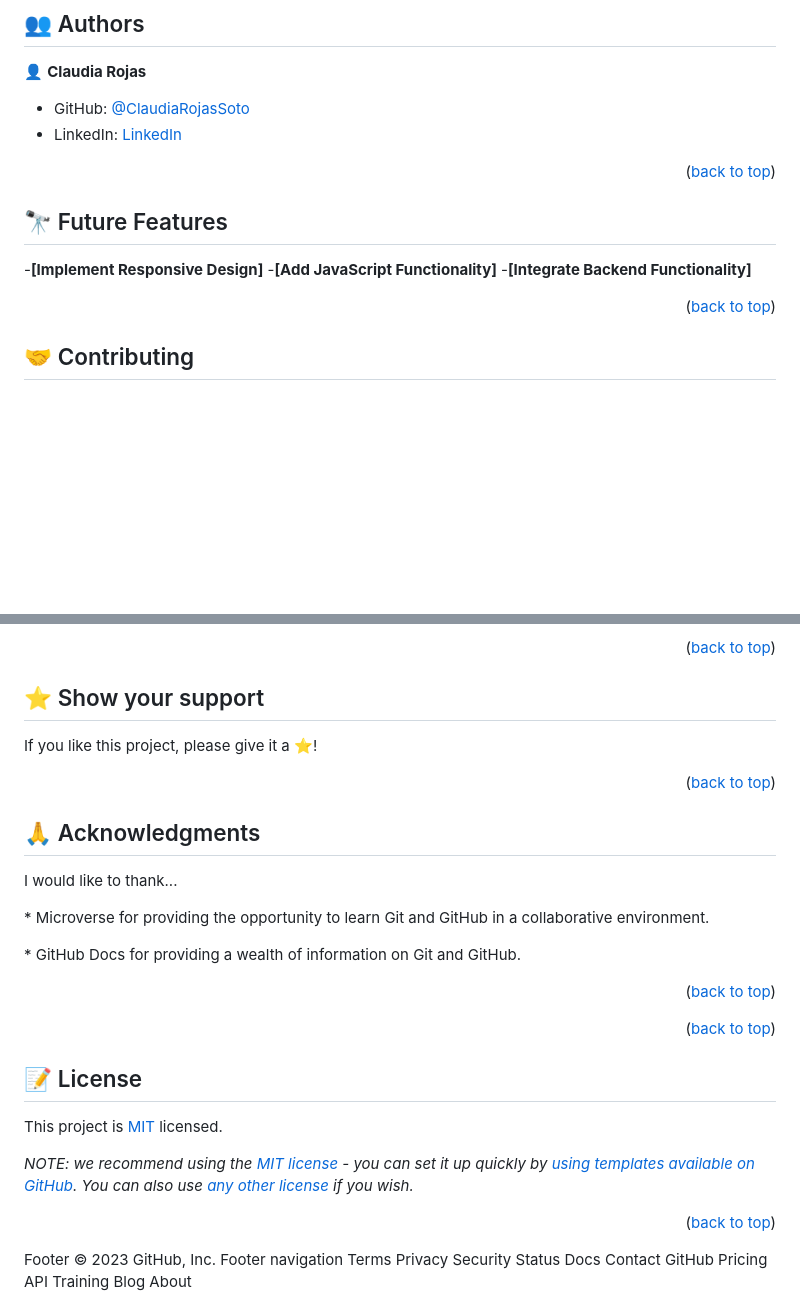
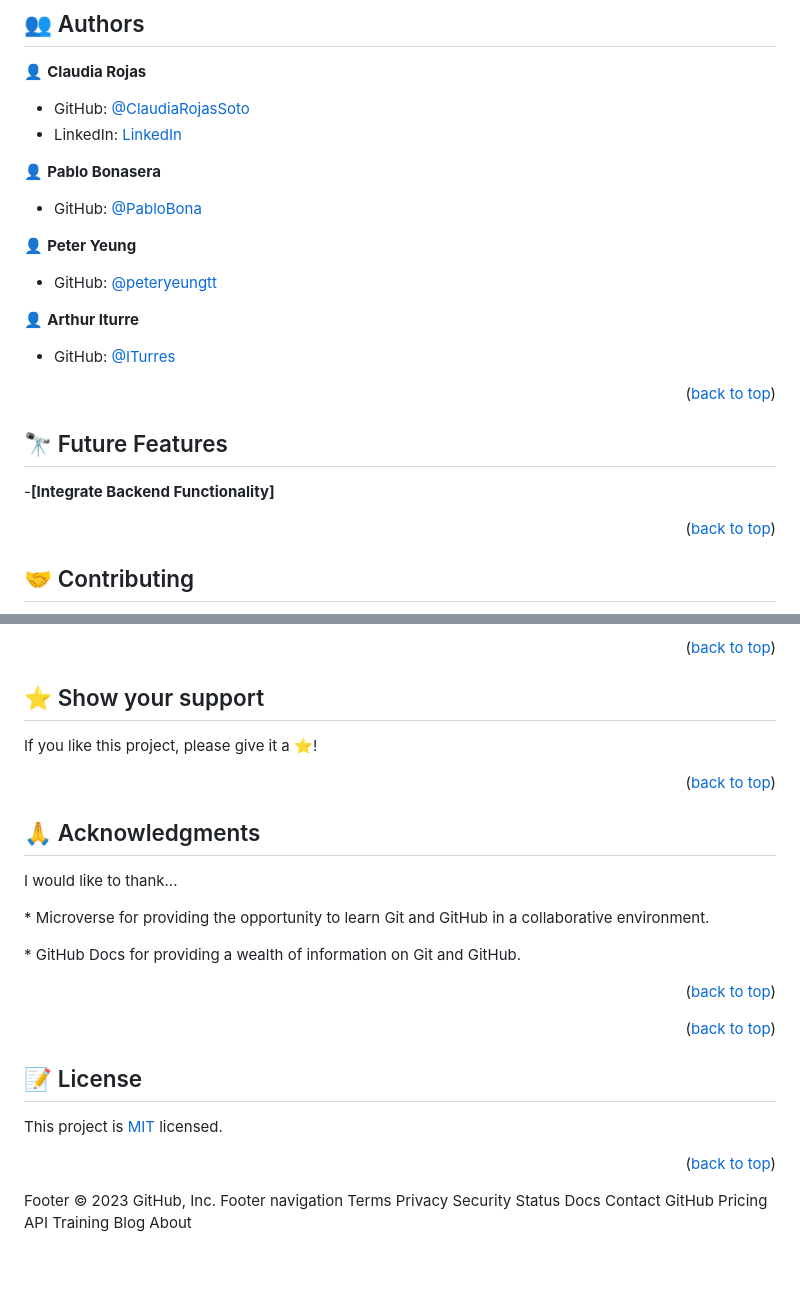
Before and after one commit to ClaudiaRojasSoto/portfolio_1, a Markdown page: README.md, 2 parts joined by grey strips. Rendered like a GitHub page; blank space fills up the shorter version.

```diff
--- a/README.md
+++ b/README.md
@@ -179,6 +108,17 @@ Example:
 - GitHub: [@ClaudiaRojasSoto](https://github.com/ClaudiaRojasSoto)
 - LinkedIn: [LinkedIn](https://www.linkedin.com/in/claudia-soto-260504208/)
 
+👤 **Pablo Bonasera**
+
+- GitHub: [@PabloBona](https://github.com/PabloBona)
+
+👤 **Peter Yeung**
+
+- GitHub: [@peteryeungtt](https://github.com/peteryeungtt)
+
+👤 **Arthur Iturre**
+
+- GitHub: [@ITurres](https://github.com/ITurres)
 
 <p align="right">(<a href="#readme-top">back to top</a>)</p>
 
@@ -186,9 +126,6 @@ Example:
 
 ## 🔭 Future Features <a name="future-features"></a>
 
-
--**[Implement Responsive Design]**
--**[Add JavaScript Functionality]**
 -**[Integrate Backend Functionality]**
 
 <p align="right">(<a href="#readme-top">back to top</a>)</p>
@@ -206,7 +142,6 @@ Feel free to check the issues page.
 <!-- SUPPORT -->
 
 ## ⭐️ Show your support <a name="support"></a>
-
 
 If you like this project, please give it a ⭐️!
 
@@ -216,8 +151,8 @@ If you like this project, please give it a ⭐️!
 
 ## 🙏 Acknowledgments <a name="acknowledgements"></a>
 
+I would like to thank...
 
-I would like to thank...
 <p> * Microverse for providing the opportunity to learn Git and GitHub in a collaborative environment.</p>
 <p> * GitHub Docs for providing a wealth of information on Git and GitHub.</p>
 
@@ -225,16 +160,13 @@ I would like to thank...
 
 <!-- FAQ (optional) -->
 
-
 <p align="right">(<a href="#readme-top">back to top</a>)</p>
 
 <!-- LICENSE -->
 
 ## 📝 License <a name="license"></a>
 
-This project is [MIT](./LICENSE) licensed.
-
-_NOTE: we recommend using the [MIT license](https://choosealicense.com/licenses/mit/) - you can set it up quickly by [using templates available on GitHub](https://docs.github.com/en/communities/setting-up-your-project-for-healthy-contributions/adding-a-license-to-a-repository). You can also use [any other license](https://choosealicense.com/licenses/) if you wish._
+This project is [MIT](https://spdx.org/licenses/MIT.html) licensed.
 
 <p align="right">(<a href="#readme-top">back to top</a>)</p>
 Footer
```
Also changed, not shown: other parts of README.md (+6 -78 lines).
